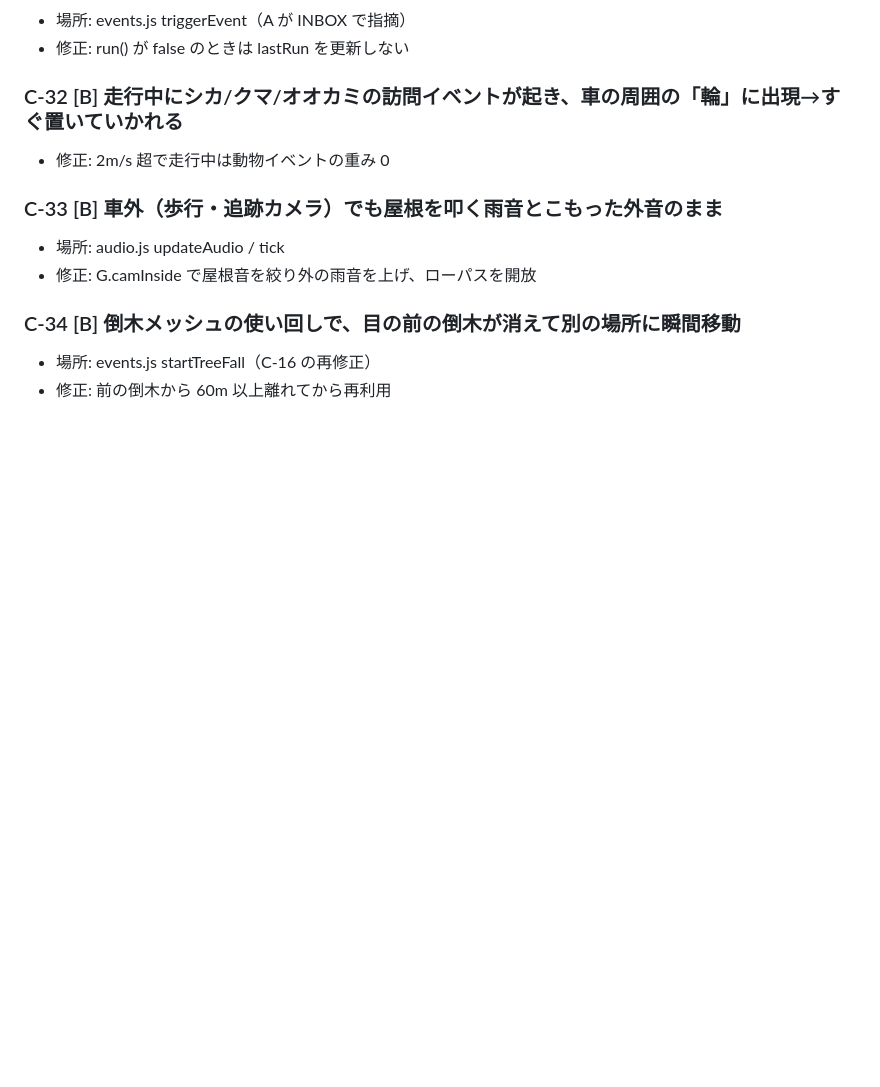
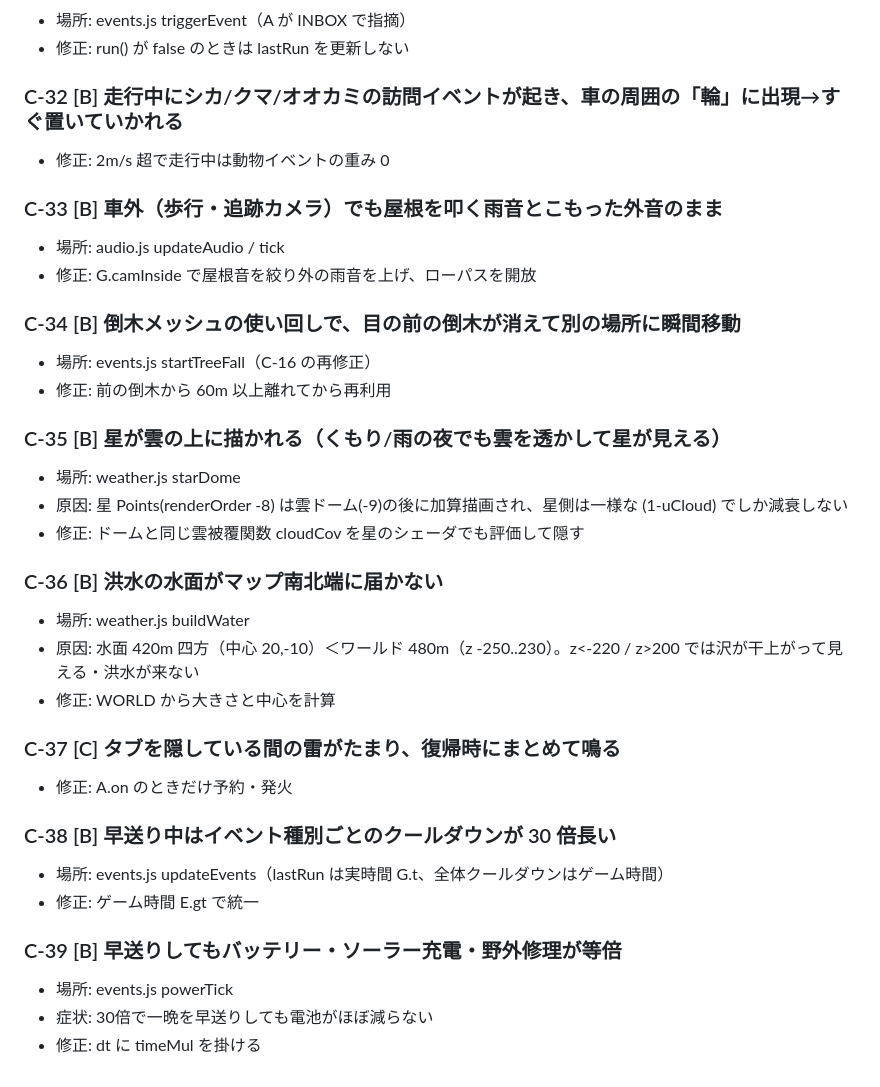
Before and after one commit to sc8z35a-collab/YOAME-CANP-Opus5.5, a Markdown page: collab/bugs/C.md, the part around the change. GitHub-like rendering; blank space fills up the shorter version.

Commit message:
docs(collab): C-35..C-39

```diff
--- a/collab/bugs/C.md
+++ b/collab/bugs/C.md
@@ -147,3 +147,25 @@
 ### C-34 [B] 倒木メッシュの使い回しで、目の前の倒木が消えて別の場所に瞬間移動
 - 場所: events.js startTreeFall（C-16 の再修正）
 - 修正: 前の倒木から 60m 以上離れてから再利用
+
+### C-35 [B] 星が雲の上に描かれる（くもり/雨の夜でも雲を透かして星が見える）
+- 場所: weather.js starDome
+- 原因: 星 Points(renderOrder -8) は雲ドーム(-9)の後に加算描画され、星側は一様な (1-uCloud) でしか減衰しない
+- 修正: ドームと同じ雲被覆関数 cloudCov を星のシェーダでも評価して隠す
+
+### C-36 [B] 洪水の水面がマップ南北端に届かない
+- 場所: weather.js buildWater
+- 原因: 水面 420m 四方（中心 20,-10）＜ワールド 480m（z -250..230）。z<-220 / z>200 では沢が干上がって見える・洪水が来ない
+- 修正: WORLD から大きさと中心を計算
+
+### C-37 [C] タブを隠している間の雷がたまり、復帰時にまとめて鳴る
+- 修正: A.on のときだけ予約・発火
+
+### C-38 [B] 早送り中はイベント種別ごとのクールダウンが 30 倍長い
+- 場所: events.js updateEvents（lastRun は実時間 G.t、全体クールダウンはゲーム時間）
+- 修正: ゲーム時間 E.gt で統一
+
+### C-39 [B] 早送りしてもバッテリー・ソーラー充電・野外修理が等倍
+- 場所: events.js powerTick
+- 症状: 30倍で一晩を早送りしても電池がほぼ減らない
+- 修正: dt に timeMul を掛ける
```
